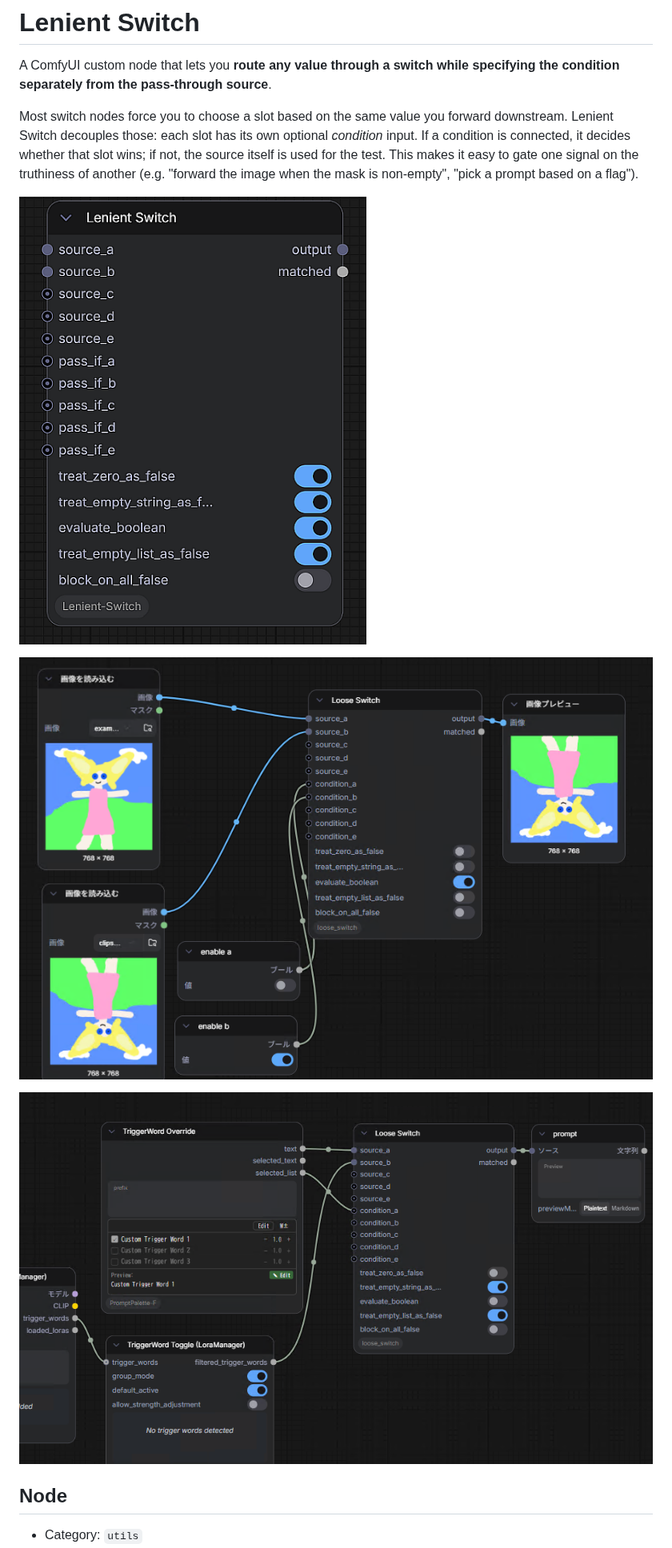
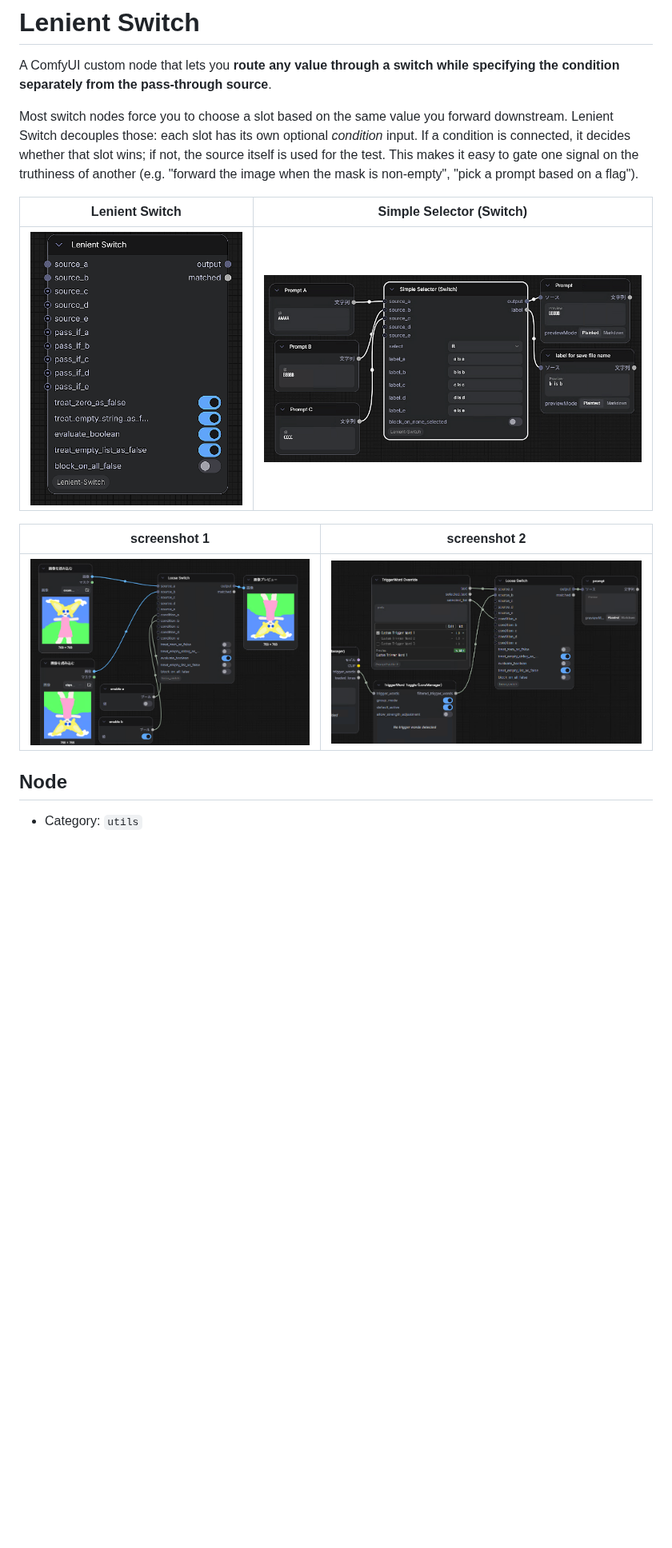
Before and after one commit to id-fa/ComfyUI-Lenient-Switch, a Markdown page: README.md, the part around the change. Shown at 80% size. GitHub-like rendering; pictures changed too: docs/screenshot4.png (added); blank space fills up the shorter version.

Commit message:
add new node: Simple Selector (Switch)

```diff
--- a/README.md
+++ b/README.md
@@ -4,11 +4,13 @@ A ComfyUI custom node that lets you **route any value through a switch while spe
 
 Most switch nodes force you to choose a slot based on the same value you forward downstream. Lenient Switch decouples those: each slot has its own optional *condition* input. If a condition is connected, it decides whether that slot wins; if not, the source itself is used for the test. This makes it easy to gate one signal on the truthiness of another (e.g. "forward the image when the mask is non-empty", "pick a prompt based on a flag").
 
-![Screenshot](docs/screenshot3.png)
+|Lenient Switch|Simple Selector (Switch)|
+|---|---|
+|![Screenshot1](docs/screenshot3.png)|![Screenshot2](docs/screenshot4.png)
 
-![Example1(old version)](docs/screenshot1.png)
-
-![Example2(old version)](docs/screenshot2.png)
+|screenshot 1|screenshot 2|
+|---|---|
+|![Example1(old version)](docs/screenshot1.png)|![Example2(old version)](docs/screenshot2.png)|
 
 ## Node
 
```
Also changed, not shown: CLAUDE.md (+23 -6 lines), 2 other files.
